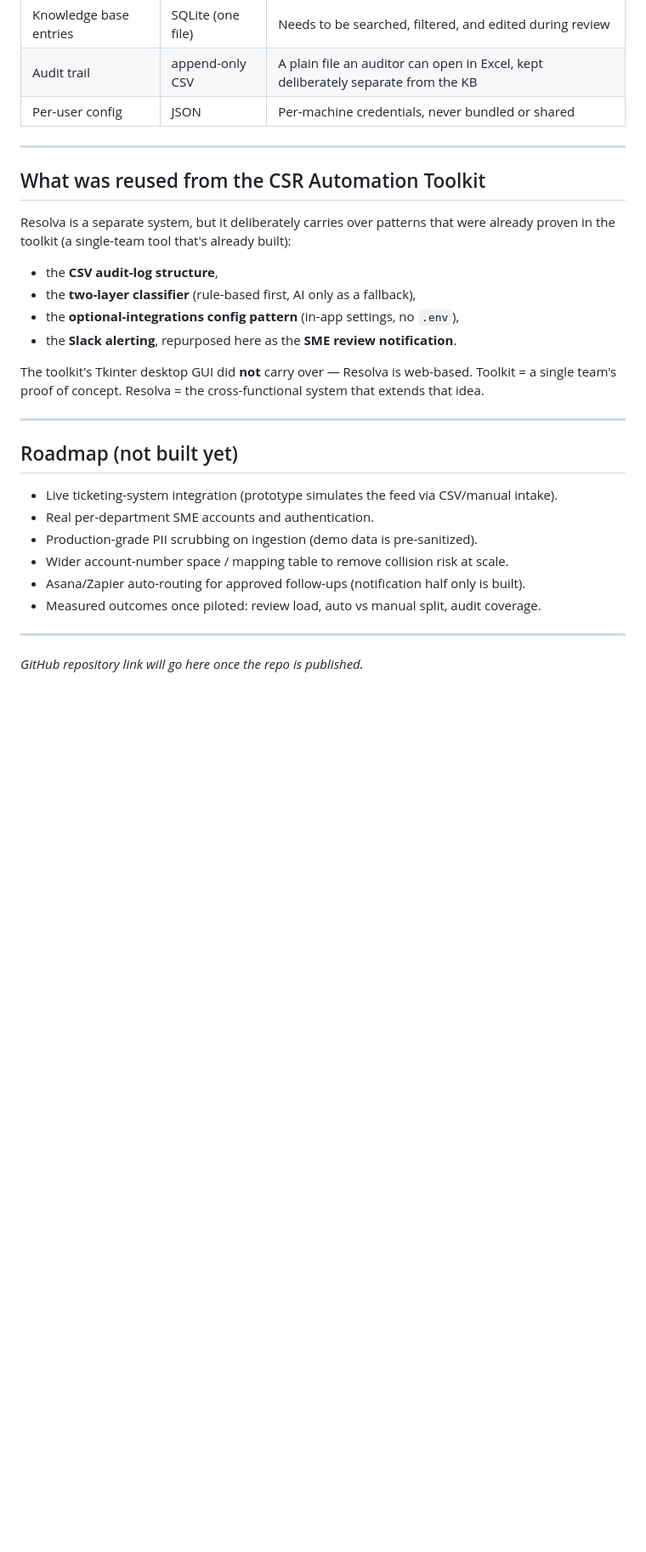
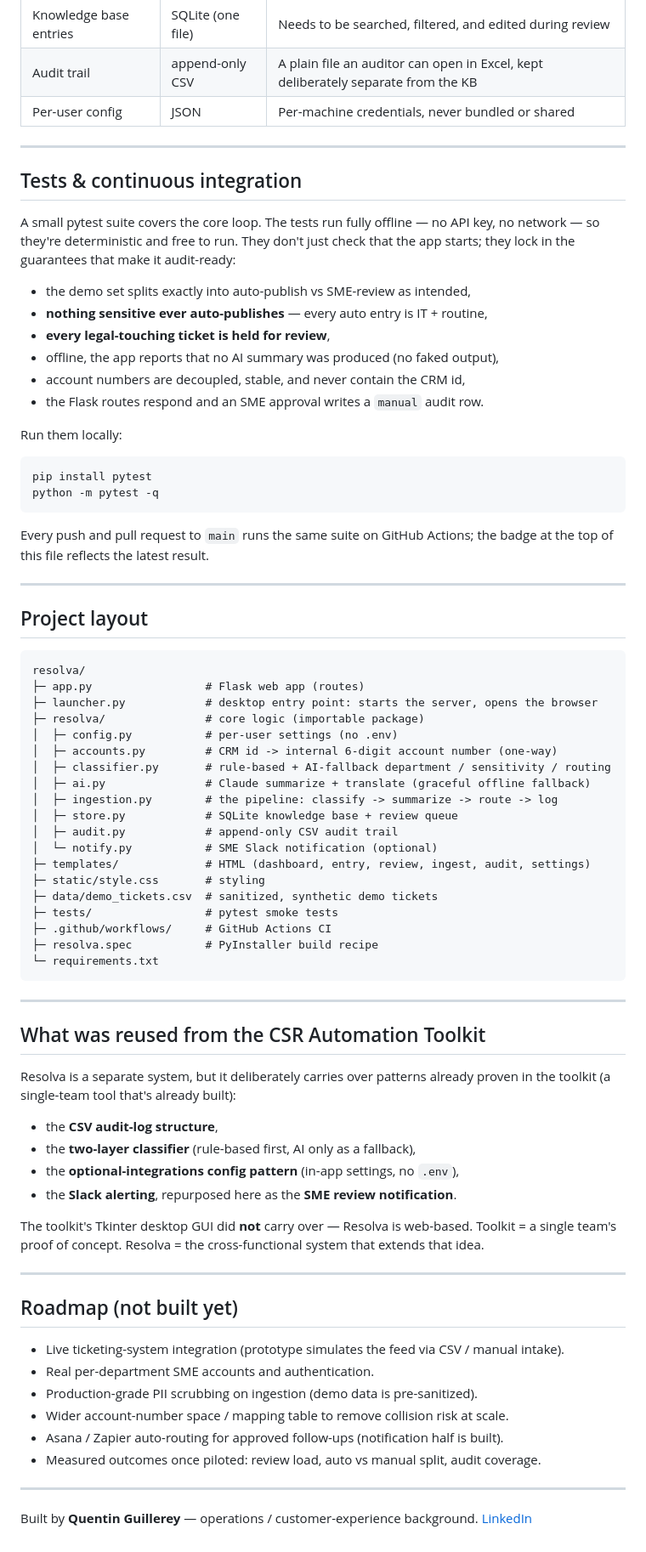
Before and after one commit to Quentin-Guillerey/Resolva-, a Markdown page: README.md, the part around one of its changes. Shown at 85% size. Drawn GitHub-style; blank space fills up the shorter version.

Commit message:
Update README with CI badge and project information
Added CI badge and updated project details for clarity.

````diff
--- a/README.md
+++ b/README.md
@@ -106,10 +107,61 @@ folder, so they survive app updates.
 
 ---
 
+## Tests & continuous integration
+
+A small pytest suite covers the core loop. The tests run fully offline — no API
+key, no network — so they're deterministic and free to run. They don't just
+check that the app starts; they lock in the guarantees that make it audit-ready:
+
+- the demo set splits exactly into auto-publish vs SME-review as intended,
+- **nothing sensitive ever auto-publishes** — every auto entry is IT + routine,
+- **every legal-touching ticket is held for review**,
+- offline, the app reports that no AI summary was produced (no faked output),
+- account numbers are decoupled, stable, and never contain the CRM id,
+- the Flask routes respond and an SME approval writes a `manual` audit row.
+
+Run them locally:
+
+```
+pip install pytest
+python -m pytest -q
+```
+
+Every push and pull request to `main` runs the same suite on GitHub Actions; the
+badge at the top of this file reflects the latest result.
+
+---
+
+## Project layout
+
+```
+resolva/
+├─ app.py                 # Flask web app (routes)
+├─ launcher.py            # desktop entry point: starts the server, opens the browser
+├─ resolva/               # core logic (importable package)
+│  ├─ config.py           # per-user settings (no .env)
+│  ├─ accounts.py         # CRM id -> internal 6-digit account number (one-way)
+│  ├─ classifier.py       # rule-based + AI-fallback department / sensitivity / routing
+│  ├─ ai.py               # Claude summarize + translate (graceful offline fallback)
+│  ├─ ingestion.py        # the pipeline: classify -> summarize -> route -> log
+│  ├─ store.py            # SQLite knowledge base + review queue
+│  ├─ audit.py            # append-only CSV audit trail
+│  └─ notify.py           # SME Slack notification (optional)
+├─ templates/             # HTML (dashboard, entry, review, ingest, audit, settings)
+├─ static/style.css       # styling
+├─ data/demo_tickets.csv  # sanitized, synthetic demo tickets
+├─ tests/                 # pytest smoke tests
+├─ .github/workflows/     # GitHub Actions CI
+├─ resolva.spec           # PyInstaller build recipe
+└─ requirements.txt
+```
+
+---
+
 ## What was reused from the CSR Automation Toolkit
 
-Resolva is a separate system, but it deliberately carries over patterns that
-were already proven in the toolkit (a single-team tool that's already built):
+Resolva is a separate system, but it deliberately carries over patterns already
+proven in the toolkit (a single-team tool that's already built):
 
 - the **CSV audit-log structure**,
 - the **two-layer classifier** (rule-based first, AI only as a fallback),
@@ -124,13 +176,14 @@ system that extends that idea.
 
 ## Roadmap (not built yet)
 
-- Live ticketing-system integration (prototype simulates the feed via CSV/manual intake).
+- Live ticketing-system integration (prototype simulates the feed via CSV / manual intake).
 - Real per-department SME accounts and authentication.
 - Production-grade PII scrubbing on ingestion (demo data is pre-sanitized).
 - Wider account-number space / mapping table to remove collision risk at scale.
-- Asana/Zapier auto-routing for approved follow-ups (notification half only is built).
+- Asana / Zapier auto-routing for approved follow-ups (notification half is built).
 - Measured outcomes once piloted: review load, auto vs manual split, audit coverage.
 
 ---
 
-*GitHub repository link will go here once the repo is published.*
+Built by **Quentin Guillerey** — operations / customer-experience background.
+[LinkedIn](https://linkedin.com/in/quentin-guillerey)
````
Also changed, not shown: other parts of README.md (+15 -14 lines).
